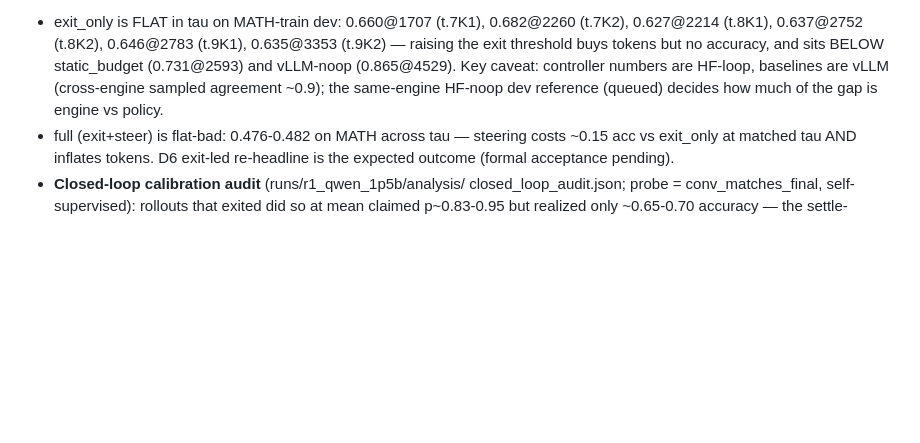
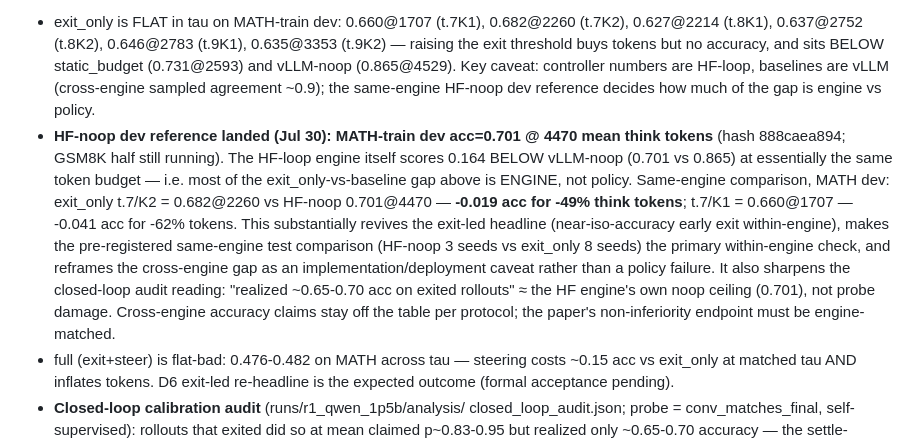
Before and after one commit to richard-shan/aaai, a Markdown page: docs/RESULTS.md, the part around the change. Drawn GitHub-style; blank space fills up the shorter version.

Commit message:
RESULTS: HF-noop dev reference landed (0.701@4470 MATH) — engine gap ~0.16 dominates; exit_only near-iso-accuracy within-engine; exit-led headline revived
Co-Authored-By: Claude Fable 5 <noreply@anthropic.com>

```diff
--- a/docs/RESULTS.md
+++ b/docs/RESULTS.md
@@ -103,7 +103,23 @@ aggressive exit point — consistent with better-calibrated confidence at scale.
   accuracy, and sits BELOW static_budget (0.731@2593) and vLLM-noop
   (0.865@4529). Key caveat: controller numbers are HF-loop, baselines are
   vLLM (cross-engine sampled agreement ~0.9); the same-engine HF-noop dev
-  reference (queued) decides how much of the gap is engine vs policy.
+  reference decides how much of the gap is engine vs policy.
+- **HF-noop dev reference landed (Jul 30): MATH-train dev acc=0.701 @ 4470
+  mean think tokens** (hash 888caea894; GSM8K half still running). The
+  HF-loop engine itself scores 0.164 BELOW vLLM-noop (0.701 vs 0.865) at
+  essentially the same token budget — i.e. most of the exit_only-vs-baseline
+  gap above is ENGINE, not policy. Same-engine comparison, MATH dev:
+  exit_only t.7/K2 = 0.682@2260 vs HF-noop 0.701@4470 — **-0.019 acc for
+  -49% think tokens**; t.7/K1 = 0.660@1707 — -0.041 acc for -62% tokens.
+  This substantially revives the exit-led headline (near-iso-accuracy early
+  exit within-engine), makes the pre-registered same-engine test comparison
+  (HF-noop 3 seeds vs exit_only 8 seeds) the primary within-engine check, and
+  reframes the cross-engine gap as an implementation/deployment caveat rather
+  than a policy failure. It also sharpens the closed-loop audit reading:
+  "realized ~0.65-0.70 acc on exited rollouts" ≈ the HF engine's own noop
+  ceiling (0.701), not probe damage. Cross-engine accuracy claims stay off
+  the table per protocol; the paper's non-inferiority endpoint must be
+  engine-matched.
 - full (exit+steer) is flat-bad: 0.476-0.482 on MATH across tau — steering
   costs ~0.15 acc vs exit_only at matched tau AND inflates tokens. D6
   exit-led re-headline is the expected outcome (formal acceptance pending).
```
